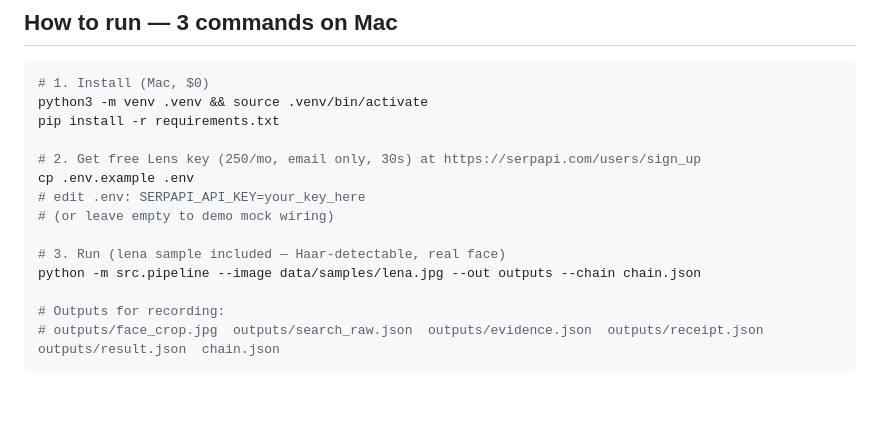
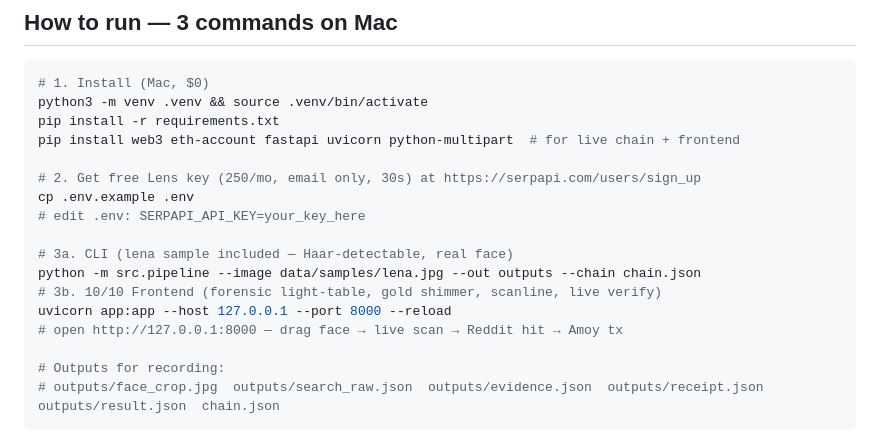
Before and after one commit to Sathwik-giddi/hh-goa-face-blockchain, a Markdown page: README.md, the part around the change. Drawn GitHub-style; blank space fills up the shorter version.

Commit message:
docs: add frontend run (uvicorn app) to README

```diff
--- a/README.md
+++ b/README.md
@@ -24,14 +24,17 @@ All live on your Mac for **$0**. No faucet purchase, no card. Spec-allowed `loca
 # 1. Install (Mac, $0)
 python3 -m venv .venv && source .venv/bin/activate
 pip install -r requirements.txt
+pip install web3 eth-account fastapi uvicorn python-multipart  # for live chain + frontend
 
 # 2. Get free Lens key (250/mo, email only, 30s) at https://serpapi.com/users/sign_up
 cp .env.example .env
 # edit .env: SERPAPI_API_KEY=your_key_here
-# (or leave empty to demo mock wiring)
 
-# 3. Run (lena sample included — Haar-detectable, real face)
+# 3a. CLI (lena sample included — Haar-detectable, real face)
 python -m src.pipeline --image data/samples/lena.jpg --out outputs --chain chain.json
+# 3b. 10/10 Frontend (forensic light-table, gold shimmer, scanline, live verify)
+uvicorn app:app --host 127.0.0.1 --port 8000 --reload
+# open http://127.0.0.1:8000 — drag face → live scan → Reddit hit → Amoy tx
 
 # Outputs for recording:
 # outputs/face_crop.jpg  outputs/search_raw.json  outputs/evidence.json  outputs/receipt.json  outputs/result.json  chain.json
```
